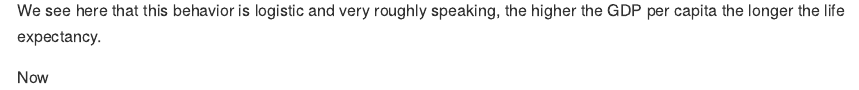
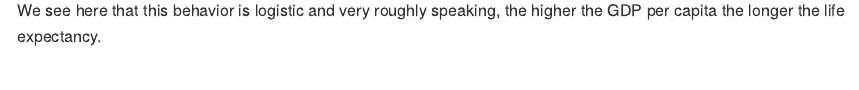
Before and after one commit to Mathnstein/STAT545-InClass, an R Markdown document (hw01_gapminder.Rmd): the page in a window 1100 px wide, from 1840 px down. Rendered offline with R 4.5, knitr and Pandoc, with nearby package versions; the gapminder table comes from the copy in Python's plotly package.

Commit message:
Final update

````diff
--- a/hw01_gapminder.Rmd
+++ b/hw01_gapminder.Rmd
@@ -31,5 +31,3 @@ plot(lifeExp~gdpPercap,gapminder)
 ```
 
 We see here that this behavior is logistic and very roughly speaking, the higher the GDP per capita the longer the life expectancy.
-
-Now
````
